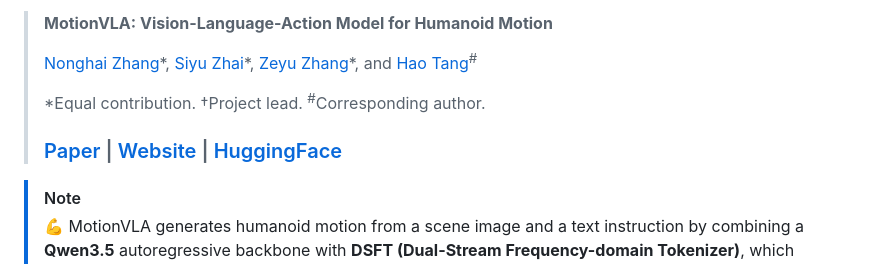
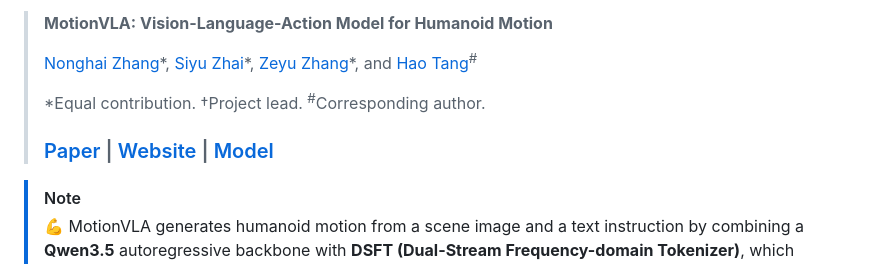
Before and after one commit to AIGeeksGroup/MotionVLA, a Markdown page: README.md, the part around the change. GitHub-like rendering.

Commit message:
Change HuggingFace link text to 'Model'
Updated link text for HuggingFace model reference.

```diff
--- a/README.md
+++ b/README.md
@@ -7,7 +7,7 @@ This is the official repository for the paper:
 >
 > \*Equal contribution. †Project lead. <sup>#</sup>Corresponding author.
 >
-> ### [Paper](https://arxiv.org/abs/2606.15142) | [Website](https://aigeeksgroup.github.io/MotionVLA/) | [HuggingFace](https://huggingface.co/AIGeeksGroup/MotionVLA)
+> ### [Paper](https://arxiv.org/abs/2606.15142) | [Website](https://aigeeksgroup.github.io/MotionVLA/) | [Model](https://huggingface.co/AIGeeksGroup/MotionVLA)
 
 > [!NOTE]
 > 💪 MotionVLA generates humanoid motion from a scene image and a text instruction by combining a **Qwen3.5** autoregressive backbone with **DSFT (Dual-Stream Frequency-domain Tokenizer)**, which decouples low-frequency pose semantics from high-frequency physical dynamics.
```
